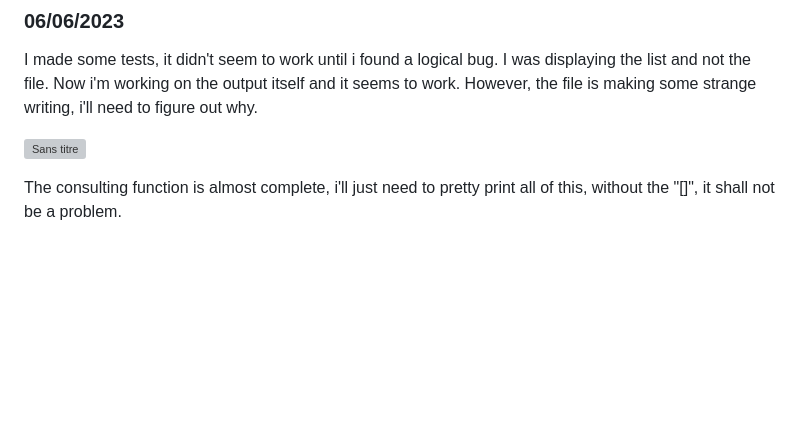
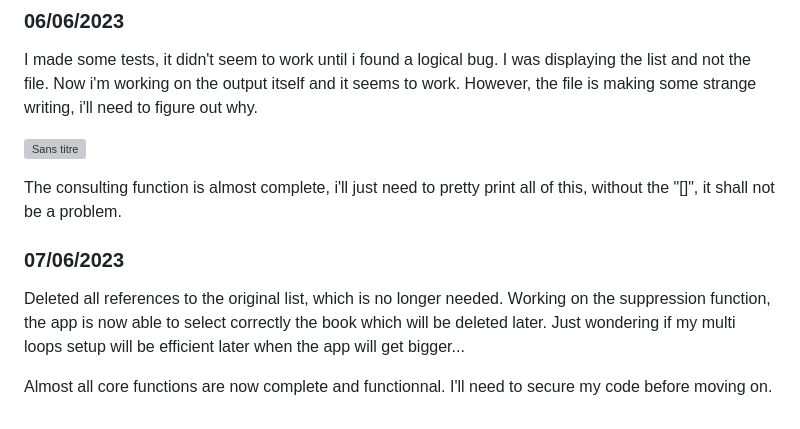
Before and after one commit to Khabibulix/Mono-Python, a Markdown page: 2023/BookWorm/README.md, the part around the change. Drawn GitHub-style; blank space fills up the shorter version; grey boxes are pictures that could not be loaded.

Commit message:
Update README.md
. Update delete function
. Refactoring

```diff
--- a/2023/BookWorm/README.md
+++ b/2023/BookWorm/README.md
@@ -67,3 +67,9 @@ I made some tests, it didn't seem to work until i found a logical bug. I was dis
 ![Sans titre](https://github.com/Khabibulix/Mono-Python/assets/80721211/494a35b6-372e-4bea-88b7-37463ad1aec4)
 
 The consulting function is almost complete, i'll just need to pretty print all of this, without the "[]", it shall not be a problem.
+
+### 07/06/2023
+
+Deleted all references to the original list, which is no longer needed. Working on the suppression function, the app is now able to select correctly the book which will be deleted later. Just wondering if my multi loops setup will be efficient later when the app will get bigger...
+
+Almost all core functions are now complete and functionnal. I'll need to secure my code before moving on.
```
